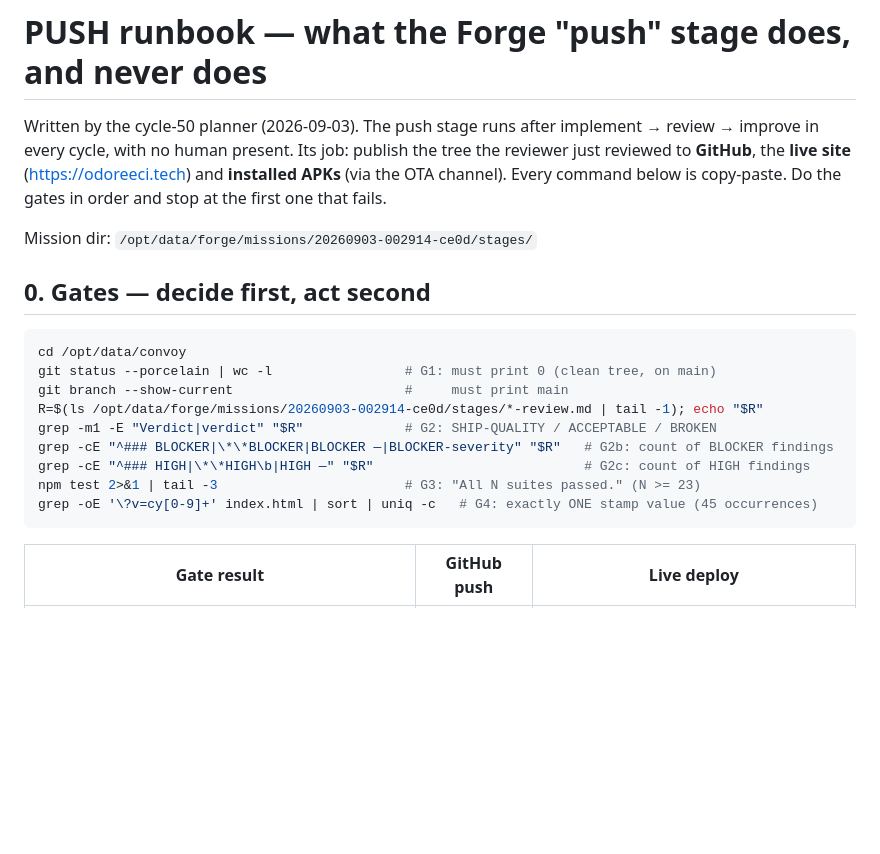
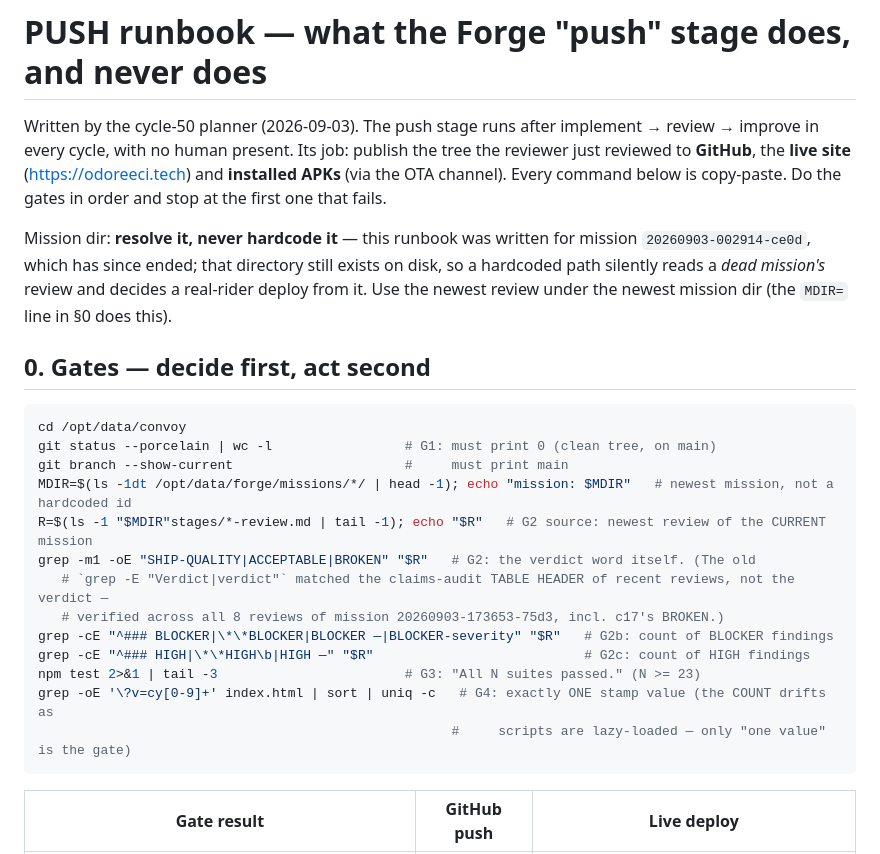
Before and after one commit to CronusAztec/convoy, a Markdown page: deploy/PUSH-RUNBOOK.md, the part around the change. Rendered like a GitHub page; blank space fills up the shorter version.

Commit message:
forge[20260903-173653-75d3] c21 improve: fix PUSH-RUNBOOK §0 gates reading a dead mission's review
G2 resolved the review file from a hardcoded, now-ended mission dir
(20260903-002914-ce0d), which still exists on disk — a push stage copy-pasting
§0 as written would decide a real-rider deploy from cycle 60 of a different
mission. Resolve the newest mission dir instead. Also: G2's verdict grep matched
the claims-audit table header rather than the verdict word (validated against all
8 reviews of this mission, incl. c17's BROKEN), and G4's '(45 occurrences)' note
went stale when lazy-loading cut the script count to 29 — only 'exactly one
stamp value' was ever the gate.

````diff
--- a/deploy/PUSH-RUNBOOK.md
+++ b/deploy/PUSH-RUNBOOK.md
@@ -5,7 +5,10 @@ in every cycle, with no human present. Its job: publish the tree the reviewer ju
 **GitHub**, the **live site** (https://odoreeci.tech) and **installed APKs** (via the OTA channel).
 Every command below is copy-paste. Do the gates in order and stop at the first one that fails.
 
-Mission dir: `/opt/data/forge/missions/20260903-002914-ce0d/stages/`
+Mission dir: **resolve it, never hardcode it** — this runbook was written for mission
+`20260903-002914-ce0d`, which has since ended; that directory still exists on disk, so a hardcoded
+path silently reads a *dead mission's* review and decides a real-rider deploy from it. Use the
+newest review under the newest mission dir (the `MDIR=` line in §0 does this).
 
 ## 0. Gates — decide first, act second
 
@@ -13,12 +16,16 @@ Mission dir: `/opt/data/forge/missions/20260903-002914-ce0d/stages/`
 cd /opt/data/convoy
 git status --porcelain | wc -l                 # G1: must print 0 (clean tree, on main)
 git branch --show-current                      #     must print main
-R=$(ls /opt/data/forge/missions/20260903-002914-ce0d/stages/*-review.md | tail -1); echo "$R"
-grep -m1 -E "Verdict|verdict" "$R"             # G2: SHIP-QUALITY / ACCEPTABLE / BROKEN
+MDIR=$(ls -1dt /opt/data/forge/missions/*/ | head -1); echo "mission: $MDIR"   # newest mission, not a hardcoded id
+R=$(ls -1 "$MDIR"stages/*-review.md | tail -1); echo "$R"   # G2 source: newest review of the CURRENT mission
+grep -m1 -oE "SHIP-QUALITY|ACCEPTABLE|BROKEN" "$R"   # G2: the verdict word itself. (The old
+   # `grep -E "Verdict|verdict"` matched the claims-audit TABLE HEADER of recent reviews, not the verdict —
+   # verified across all 8 reviews of mission 20260903-173653-75d3, incl. c17's BROKEN.)
 grep -cE "^### BLOCKER|\*\*BLOCKER|BLOCKER —|BLOCKER-severity" "$R"   # G2b: count of BLOCKER findings
 grep -cE "^### HIGH|\*\*HIGH\b|HIGH —" "$R"                           # G2c: count of HIGH findings
 npm test 2>&1 | tail -3                        # G3: "All N suites passed." (N >= 23)
-grep -oE '\?v=cy[0-9]+' index.html | sort | uniq -c   # G4: exactly ONE stamp value (45 occurrences)
+grep -oE '\?v=cy[0-9]+' index.html | sort | uniq -c   # G4: exactly ONE stamp value (the COUNT drifts as
+                                                     #     scripts are lazy-loaded — only "one value" is the gate)
 ```
 
 | Gate result | GitHub push | Live deploy |
````
